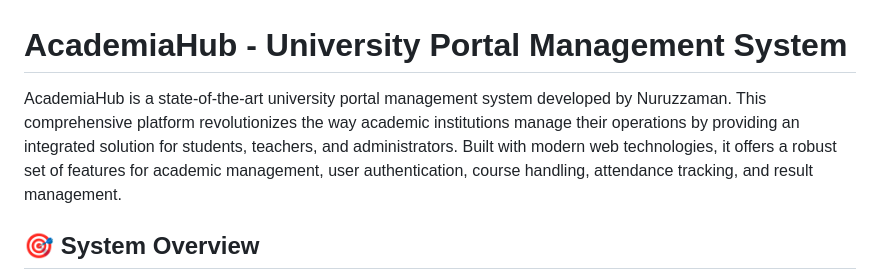
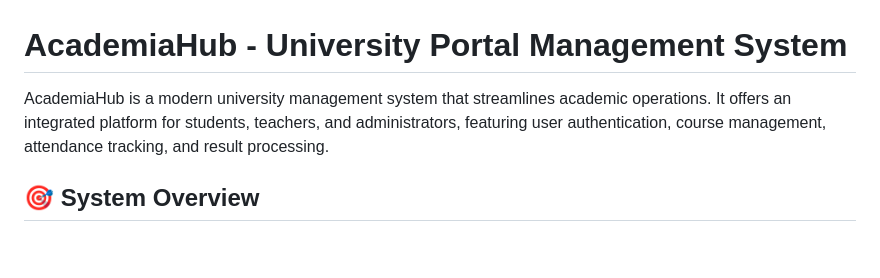
Before and after one commit to Nuruzzaman-Nuru/AcademiaHub, a Markdown page: README.md, the part around the change. GitHub-like rendering; blank space fills up the shorter version.

```diff
--- a/README.md
+++ b/README.md
@@ -1,6 +1,6 @@
 # AcademiaHub - University Portal Management System
 
-AcademiaHub is a state-of-the-art university portal management system developed by Nuruzzaman. This comprehensive platform revolutionizes the way academic institutions manage their operations by providing an integrated solution for students, teachers, and administrators. Built with modern web technologies, it offers a robust set of features for academic management, user authentication, course handling, attendance tracking, and result management.
+AcademiaHub is a modern university management system that streamlines academic operations. It offers an integrated platform for students, teachers, and administrators, featuring user authentication, course management, attendance tracking, and result processing.
 
 ## 🎯 System Overview
 ![Portal](portal.png)
```
